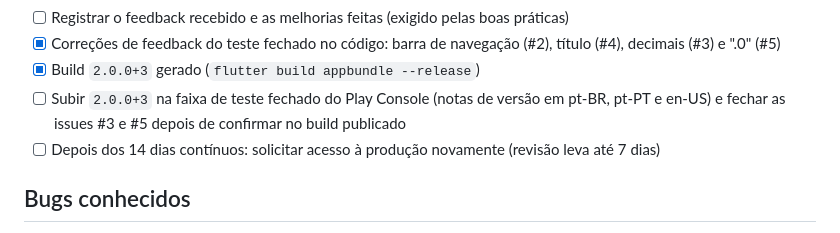
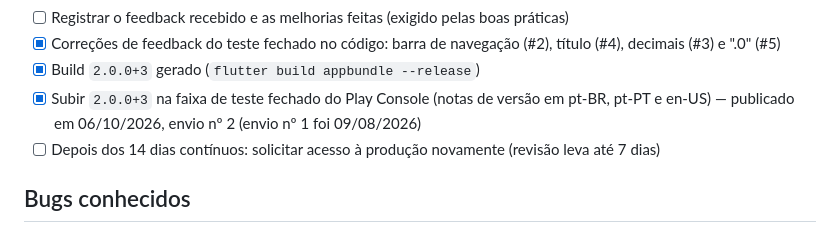
Before and after one commit to renatossa/comparador, a Markdown page: specs/04-migration-plan.md, the part around the change. GitHub-like rendering.

Commit message:
docs: registrar publicação da versão 2.0.0+3 no teste fechado
Fixes #3

Co-Authored-By: Claude Sonnet 5 <noreply@anthropic.com>

```diff
--- a/specs/04-migration-plan.md
+++ b/specs/04-migration-plan.md
@@ -117,8 +117,8 @@ apps em paralelo — é uma reescrita, não uma migração incremental de sistem
 - [x] Correções de feedback do teste fechado no código: barra de navegação (#2), título (#4),
       decimais (#3) e ".0" (#5)
 - [x] Build `2.0.0+3` gerado (`flutter build appbundle --release`)
-- [ ] Subir `2.0.0+3` na faixa de teste fechado do Play Console (notas de versão em pt-BR,
-      pt-PT e en-US) e fechar as issues #3 e #5 depois de confirmar no build publicado
+- [x] Subir `2.0.0+3` na faixa de teste fechado do Play Console (notas de versão em pt-BR,
+      pt-PT e en-US) — publicado em 06/10/2026, envio nº 2 (envio nº 1 foi 09/08/2026)
 - [ ] Depois dos 14 dias contínuos: solicitar acesso à produção novamente (revisão leva até 7 dias)
 
 ## Bugs conhecidos
```
